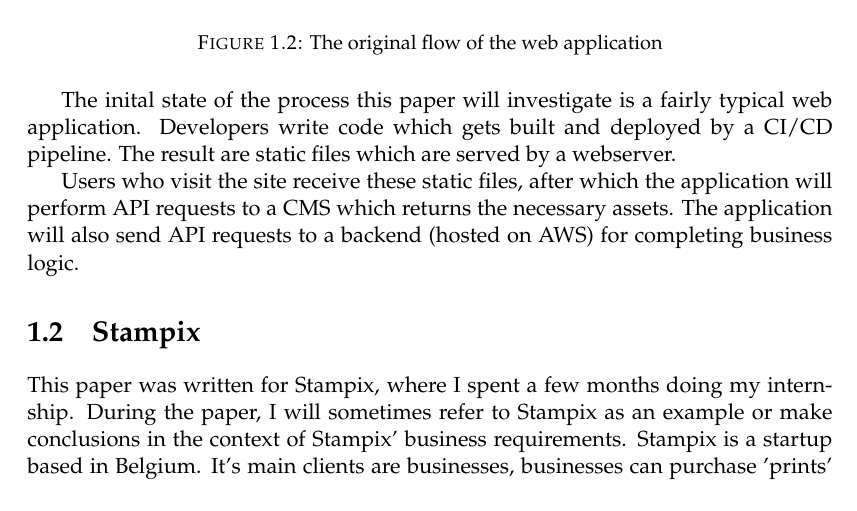
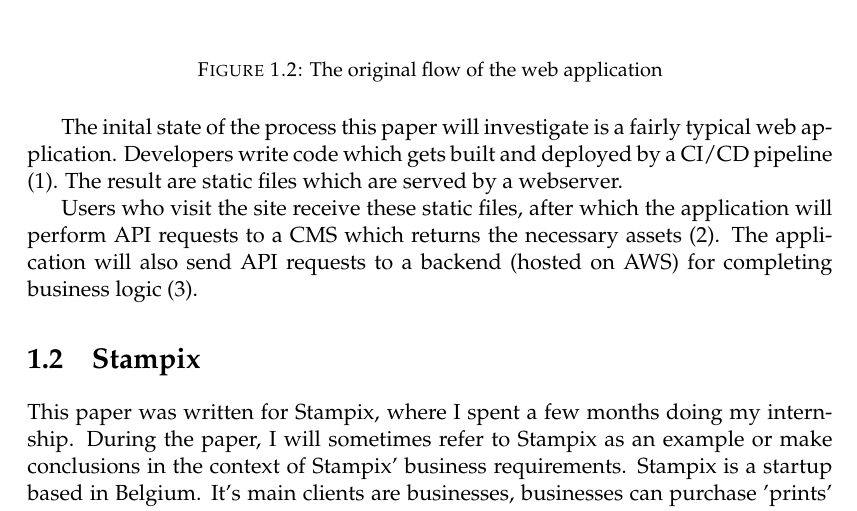
Before and after one commit to niekcandaele/BAP, a LaTeX thesis (thesis/main.tex, which reads thesis/Chapters/Chapter1.tex): part of page 16 of 31, cut so that both start at the same text. Compiled offline with pdfLaTeX.

Commit message:
fix: add numbers to original flow, to illustrate which part is what

```diff
--- a/thesis/Chapters/Chapter1.tex
+++ b/thesis/Chapters/Chapter1.tex
@@ -39,15 +39,17 @@
 \section{Initial state}
 
 \begin{figure}[h!]
-	\includegraphics[scale=0.25]{original_flow}
+	\includegraphics[scale=0.8]{original_flow}
 	\caption{The original flow of the web application}
 	\label{fig:original_flow}
 \end{figure}
 
 
-The inital state of the process this paper will investigate is a fairly typical web application. Developers write code which gets built and deployed by a CI/CD pipeline. The result are static files which are served by a webserver.
+The inital state of the process this paper will investigate is a fairly typical web application.
+Developers write code which gets built and deployed by a CI/CD pipeline (1). The result are static files which are served by a webserver.
 
-Users who visit the site receive these static files, after which the application will perform API requests to a CMS which returns the necessary assets. The application will also send API requests to a backend (hosted on AWS) for completing business logic.
+Users who visit the site receive these static files, after which the application will perform API requests to a CMS which returns the necessary assets (2).
+The application will also send API requests to a backend (hosted on AWS) for completing business logic (3).
 
 
 \section{Stampix}
```
Also changed, not shown: thesis/Figures/original_flow.png.
